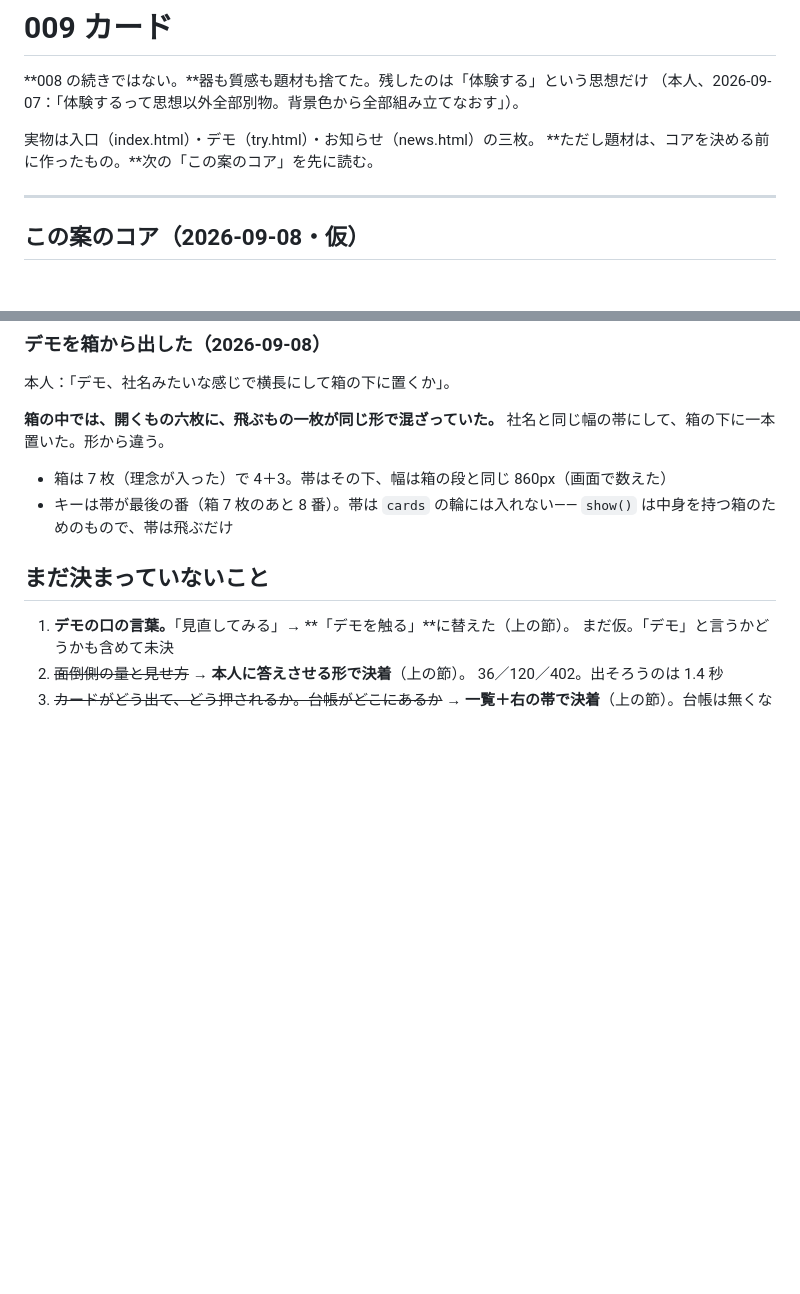
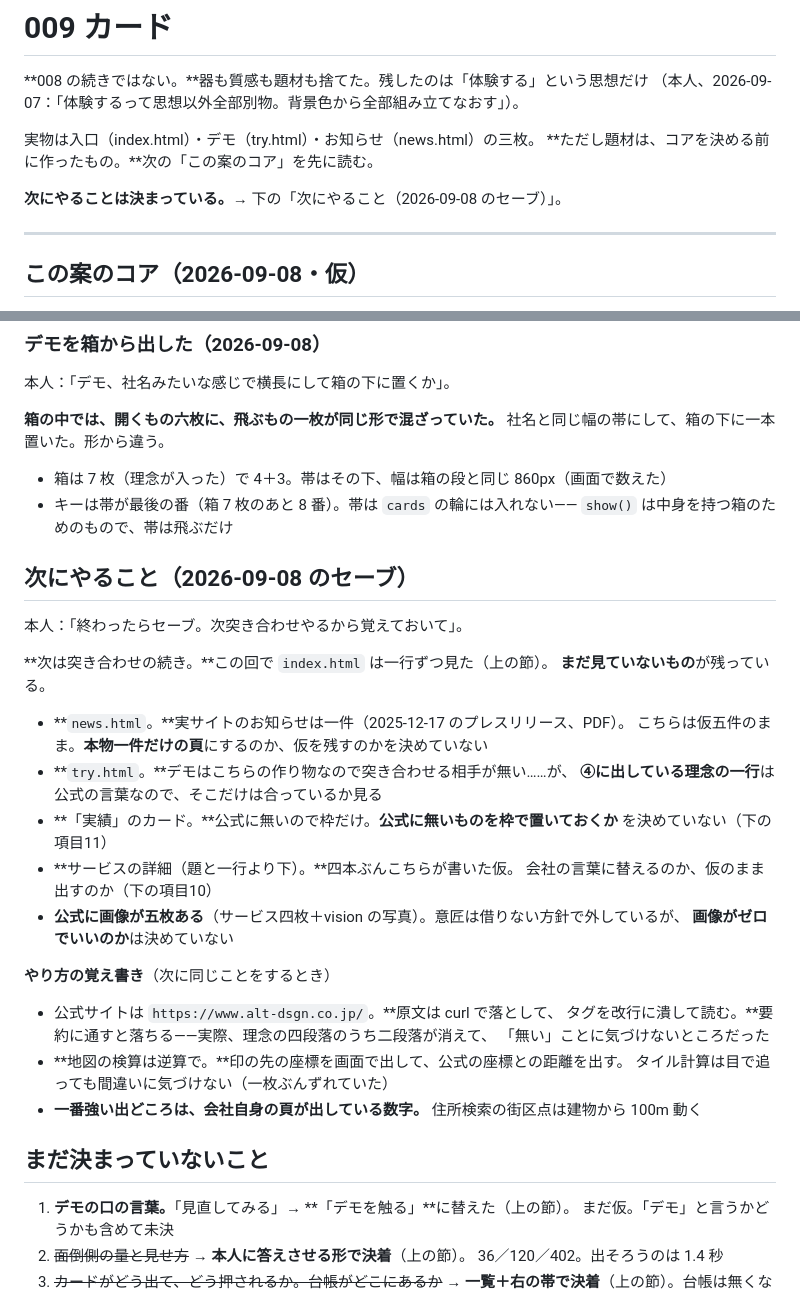
Before and after one commit to SayakaOkamura/site-design, a Markdown page: designs/009-cards/NOTES.md, 2 parts joined by grey strips. Rendered like a GitHub page; blank space fills up the shorter version.

Commit message:
009: セーブ（次にやること＝突き合わせの続き）
NOTES の頭に道しるべを置いて、残りを一覧にした。
news.html / try.html ④の理念 / 実績の枠 / サービス詳細の仮 / 公式の画像五枚。
やり方（原文は curl で落とす・地図は逆算で検算）も書き留めた。

Co-Authored-By: Claude Opus 5 (1M context) <noreply@anthropic.com>

```diff
--- a/designs/009-cards/NOTES.md
+++ b/designs/009-cards/NOTES.md
@@ -5,6 +5,8 @@
 
 実物は入口（index.html）・デモ（try.html）・お知らせ（news.html）の三枚。
 **ただし題材は、コアを決める前に作ったもの。**次の「この案のコア」を先に読む。
+
+**次にやることは決まっている。**→ 下の「次にやること（2026-09-08 のセーブ）」。
 
 ---
 
@@ -2264,6 +2266,34 @@ chat / 5　同じ件 12 枚
 - 箱は 7 枚（理念が入った）で 4＋3。帯はその下、幅は箱の段と同じ 860px（画面で数えた）
 - キーは帯が最後の番（箱 7 枚のあと 8 番）。帯は `cards` の輪には入れない——
   `show()` は中身を持つ箱のためのもので、帯は飛ぶだけ
+
+## 次にやること（2026-09-08 のセーブ）
+
+本人：「終わったらセーブ。次突き合わせやるから覚えておいて」。
+
+**次は突き合わせの続き。**この回で `index.html` は一行ずつ見た（上の節）。
+**まだ見ていないもの**が残っている。
+
+- **`news.html`。**実サイトのお知らせは一件（2025-12-17 のプレスリリース、PDF）。
+  こちらは仮五件のまま。**本物一件だけの頁**にするのか、仮を残すのかを決めていない
+- **`try.html`。**デモはこちらの作り物なので突き合わせる相手が無い……が、
+  **④に出している理念の一行**は公式の言葉なので、そこだけは合っているか見る
+- **「実績」のカード。**公式に無いので枠だけ。**公式に無いものを枠で置いておくか**
+  を決めていない（下の項目11）
+- **サービスの詳細（題と一行より下）。**四本ぶんこちらが書いた仮。
+  会社の言葉に替えるのか、仮のまま出すのか（下の項目10）
+- **公式に画像が五枚ある**（サービス四枚＋vision の写真）。意匠は借りない方針で外しているが、
+  **画像がゼロでいいのか**は決めていない
+
+**やり方の覚え書き**（次に同じことをするとき）
+
+- 公式サイトは `https://www.alt-dsgn.co.jp/`。**原文は curl で落として、
+  タグを改行に潰して読む。**要約に通すと落ちる——実際、理念の四段落のうち二段落が消えて、
+  「無い」ことに気づけないところだった
+- **地図の検算は逆算で。**印の先の座標を画面で出して、公式の座標との距離を出す。
+  タイル計算は目で追っても間違いに気づけない（一枚ぶんずれていた）
+- **一番強い出どころは、会社自身の頁が出している数字。**
+  住所検索の街区点は建物から 100m 動く
 
 ## まだ決まっていないこと
 
```
